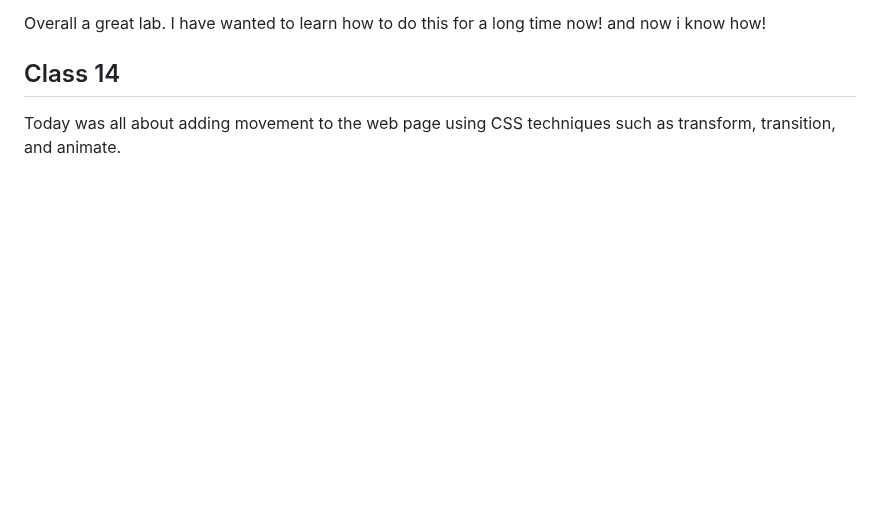
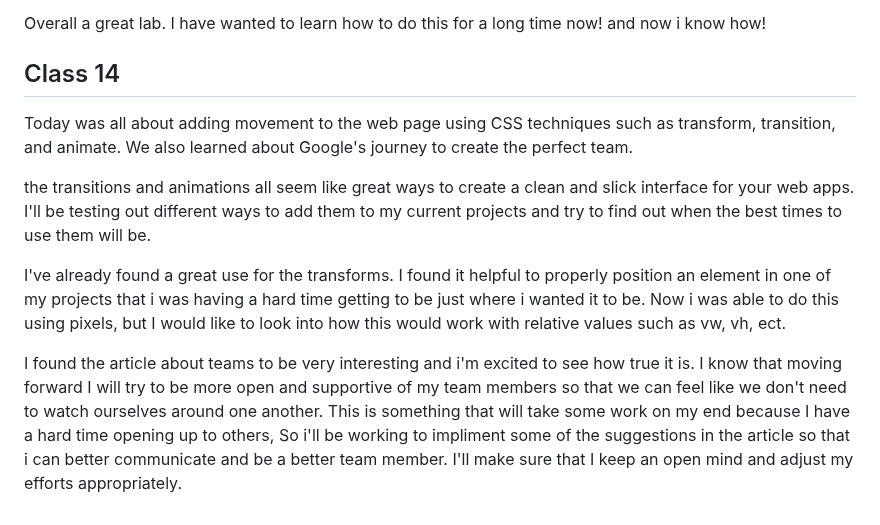
Before and after one commit to tehbillis/reading-notes, a Markdown page: 201/learning-journal.md, the part around the change. Drawn GitHub-style; blank space fills up the shorter version.

Commit message:
Add class 14 entry

```diff
--- a/201/learning-journal.md
+++ b/201/learning-journal.md
@@ -109,4 +109,10 @@ Overall a great lab. I have wanted to learn how to do this for a long time now!
 
 ## Class 14
 
-Today was all about adding movement to the web page using CSS techniques such as transform, transition, and animate.
+Today was all about adding movement to the web page using CSS techniques such as transform, transition, and animate. We also learned about Google's journey to create the perfect team.
+
+the transitions and animations all seem like great ways to create a clean and slick interface for your web apps. I'll be testing out different ways to add them to my current projects and try to find out when the best times to use them will be.
+
+I've already found a great use for the transforms. I found it helpful to properly position an element in one of my projects that i was having a hard time getting to be just where i wanted it to be. Now i was able to do this using pixels, but I would like to look into how this would work with relative values such as vw, vh, ect.
+
+I found the article about teams to be very interesting and i'm excited to see how true it is. I know that moving forward I will try to be more open and supportive of my team members so that we can feel like we don't need to watch ourselves around one another. This is something that will take some work on my end because I have a hard time opening up to others, So i'll be working to impliment some of the suggestions in the article so that i can better communicate and be a better team member. I'll make sure that I keep an open mind and adjust my efforts appropriately.
```
